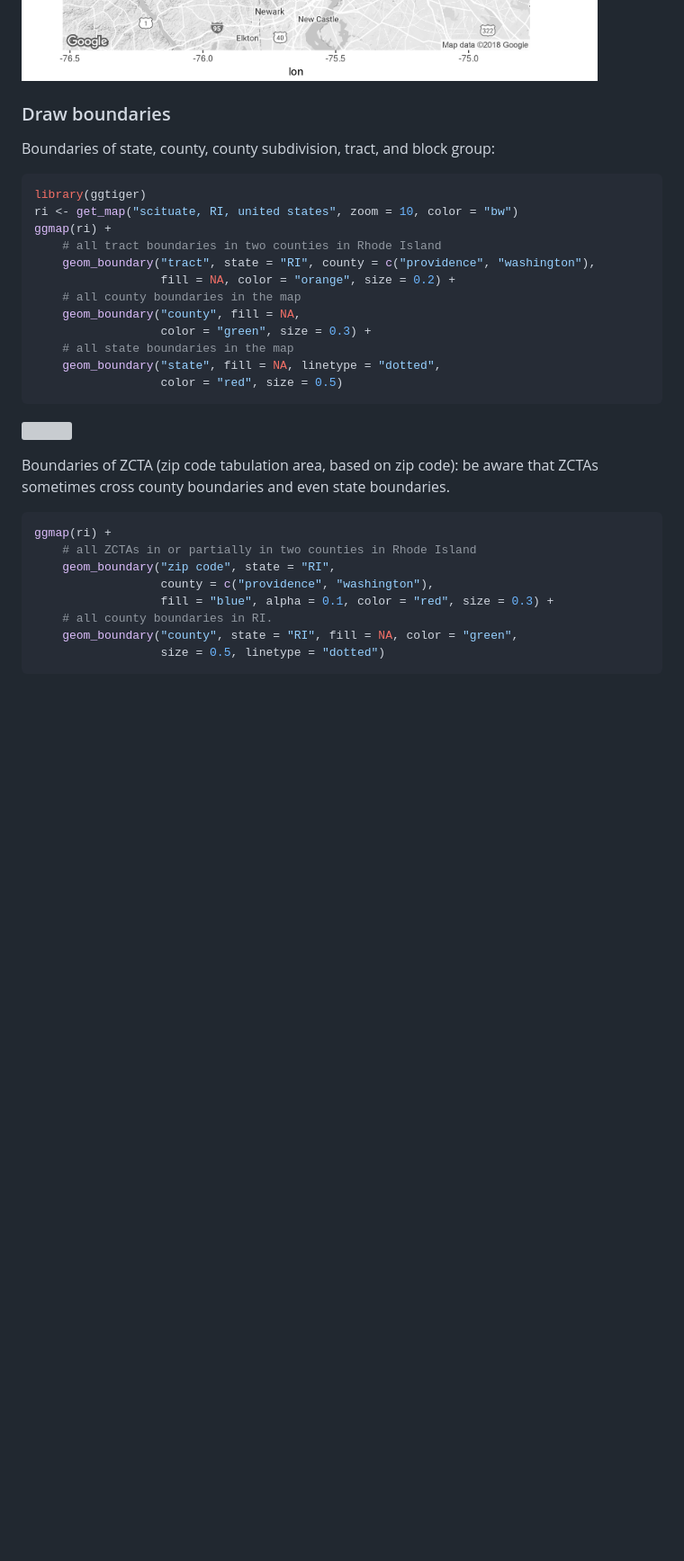
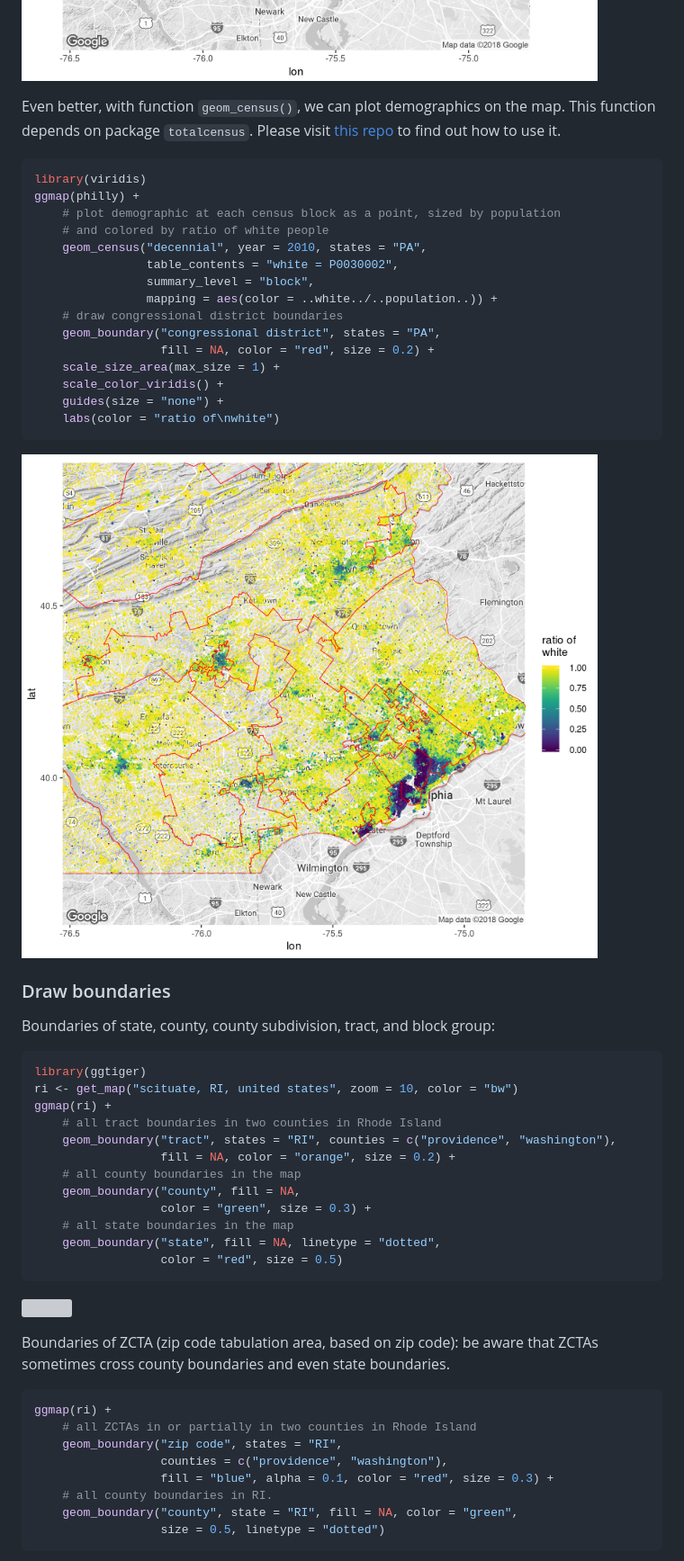
Before and after one commit to GL-Li/ggtiger, a Markdown page: README.md, the part around the change printed below. Shown: that part at 90% size. Rendered like a GitHub page; pictures changed too: figures/congressional_disctrict_census.png (added); blank space fills up the shorter version; grey boxes are pictures that could not be loaded.

Commit message:
add geom_census

````diff
--- a/README.md
+++ b/README.md
@@ -38,6 +38,28 @@ ggmap(philly) +
 ```
 
 ![](figures/congressional_disctrict.png)
+
+Even better, with function `geom_census()`, we can plot demographics on the map. This function depends on package `totalcensus`. Please visit [this repo](https://github.com/GL-Li/totalcensus) to find out how to use it.
+
+``` r
+library(viridis)
+ggmap(philly) +
+    # plot demographic at each census block as a point, sized by population
+    # and colored by ratio of white people
+    geom_census("decennial", year = 2010, states = "PA",
+                table_contents = "white = P0030002",
+                summary_level = "block",
+                mapping = aes(color = ..white../..population..)) +
+    # draw congressional district boundaries
+    geom_boundary("congressional district", states = "PA",
+                  fill = NA, color = "red", size = 0.2) +
+    scale_size_area(max_size = 1) +
+    scale_color_viridis() +
+    guides(size = "none") +
+    labs(color = "ratio of\nwhite")
+```
+
+![](figures/congressional_disctrict_census.png)
 
 ### Draw boundaries
 
@@ -48,7 +70,7 @@ library(ggtiger)
 ri <- get_map("scituate, RI, united states", zoom = 10, color = "bw")
 ggmap(ri) +
     # all tract boundaries in two counties in Rhode Island
-    geom_boundary("tract", state = "RI", county = c("providence", "washington"),
+    geom_boundary("tract", states = "RI", counties = c("providence", "washington"),
                   fill = NA, color = "orange", size = 0.2) +
     # all county boundaries in the map
     geom_boundary("county", fill = NA,
@@ -65,8 +87,8 @@ Boundaries of ZCTA (zip code tabulation area, based on zip code): be aware that
 ``` r
 ggmap(ri) +
     # all ZCTAs in or partially in two counties in Rhode Island
-    geom_boundary("zip code", state = "RI",
-                  county = c("providence", "washington"),
+    geom_boundary("zip code", states = "RI",
+                  counties = c("providence", "washington"),
                   fill = "blue", alpha = 0.1, color = "red", size = 0.3) +
     # all county boundaries in RI.
     geom_boundary("county", state = "RI", fill = NA, color = "green",
````
Also changed, not shown: other parts of README.md (+3 -3 lines), 11 other files.
